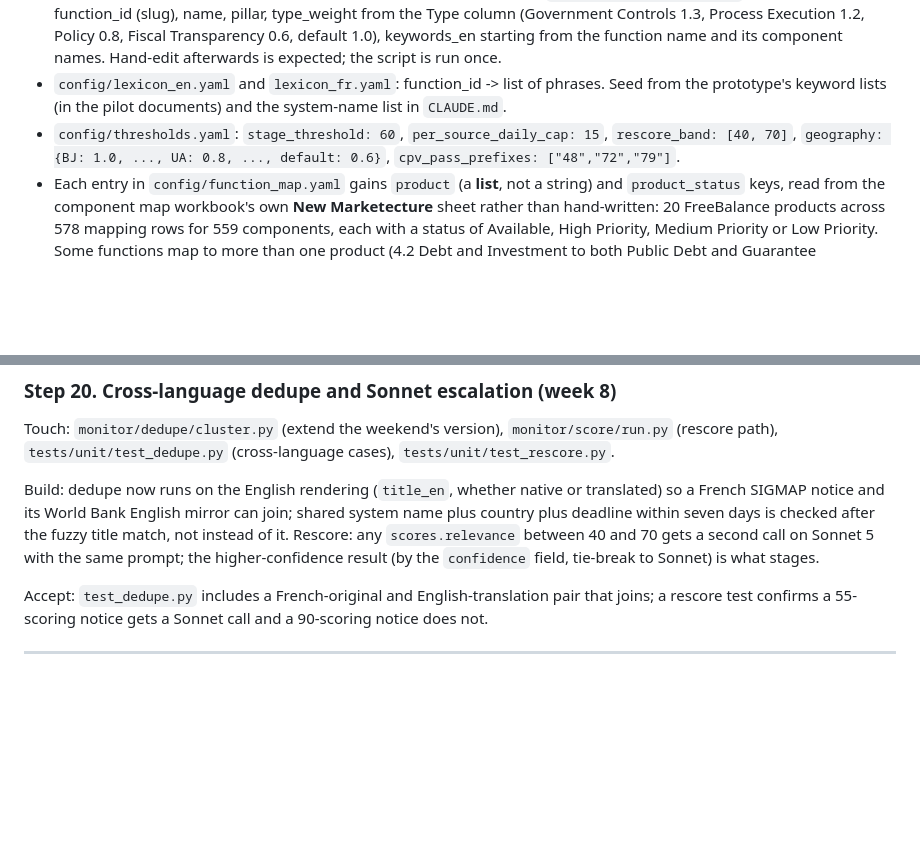
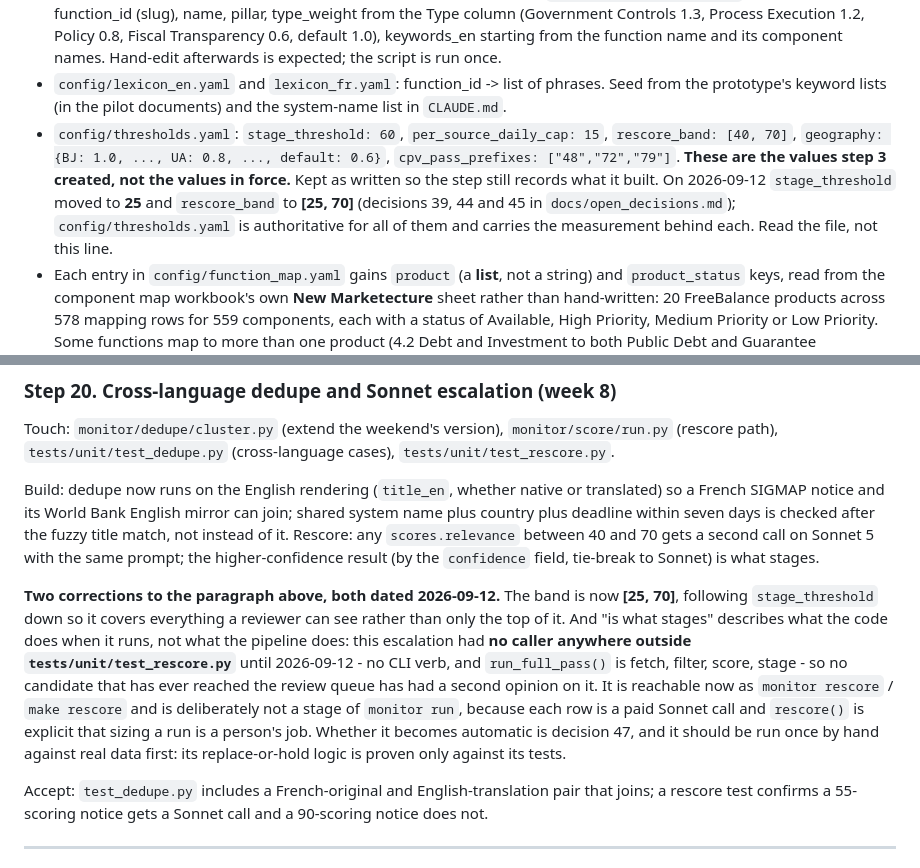
Before and after one commit to Silvafox76/FB_test, a Markdown page: BUILD_ORDER.md, 2 parts joined by grey strips. Rendered like a GitHub page; blank space fills up the shorter version.

Commit message:
docs: point BUILD_ORDER's stale threshold values at the file that holds them
Step 3's spec names `stage_threshold: 60` and `rescore_band: [40, 70]`, and step
20's build text says the rescore band is 40 to 70. Both are now wrong. The
original lines are kept rather than edited, because a step's Build list is the
record of what that step was asked to create and rewriting it would lose that;
each now carries a pointer saying the values moved, where they moved to, and that
config/thresholds.yaml is authoritative.

Step 20's note corrects a second thing in the same paragraph. It says the
higher-confidence rescore result "is what stages", which describes the function
when it runs and not what the pipeline does: the escalation had no caller outside
its own tests until today, so nothing that has ever reached the review queue has
had a second opinion on it. The note says so, points at `monitor rescore`, and
says why it is deliberately not a stage of `monitor run`.

Line 158 is left alone. It names `stage_threshold` as a key rather than quoting a
value, which is how the rest of the document should have been written.

Co-Authored-By: Claude Opus 5 <noreply@anthropic.com>
Claude-Session: https://claude.ai/code/session_01M8UWGPPA61ATREpMXw9DHf

```diff
--- a/BUILD_ORDER.md
+++ b/BUILD_ORDER.md
@@ -69,6 +69,7 @@ Build:
 - `scripts/export_function_map.py`: reads the component map workbook (`PFM Component Map 4.2.xlsx`, sheet and columns named in the script header after opening the file) and writes `config/function_map.yaml` with 33 functions: function_id (slug), name, pillar, type_weight from the Type column (Government Controls 1.3, Process Execution 1.2, Policy 0.8, Fiscal Transparency 0.6, default 1.0), keywords_en starting from the function name and its component names. Hand-edit afterwards is expected; the script is run once.
 - `config/lexicon_en.yaml` and `lexicon_fr.yaml`: function_id -> list of phrases. Seed from the prototype's keyword lists (in the pilot documents) and the system-name list in `CLAUDE.md`.
 - `config/thresholds.yaml`: `stage_threshold: 60`, `per_source_daily_cap: 15`, `rescore_band: [40, 70]`, `geography: {BJ: 1.0, ..., UA: 0.8, ..., default: 0.6}`, `cpv_pass_prefixes: ["48","72","79"]`.
+  **These are the values step 3 created, not the values in force.** Kept as written so the step still records what it built. On 2026-09-12 `stage_threshold` moved to **25** and `rescore_band` to **[25, 70]** (decisions 39, 44 and 45 in `docs/open_decisions.md`); `config/thresholds.yaml` is authoritative for all of them and carries the measurement behind each. Read the file, not this line.
 - Each entry in `config/function_map.yaml` gains `product` (a **list**, not a string) and `product_status` keys, read from the component map workbook's own **New Marketecture** sheet rather than hand-written: 20 FreeBalance products across 578 mapping rows for 559 components, each with a status of Available, High Priority, Medium Priority or Low Priority. Some functions map to more than one product (4.2 Debt and Investment to both Public Debt and Guarantee Management and Public Financial Investments; 6.1 Revenue Management to both Revenue and Receipts Mobilization and Tax Administration Mobilization; 7.3 to both Payroll and Wage Bills and Public Service Talent and Capital Human Capital), which is why the field is a set. Pillar 8 (functions 8.1 to 8.5, Government Service Delivery) has no product mapping in the workbook: write `product: []` and `product_note: "no product mapping in component map 4.2"`. `scripts/export_function_map.py` reads this sheet in the same pass. This feeds the export's FreeBalance Products Required and Product Gaps fields in step 10; it is not used by the scorer. Full table in Architecture v0.4 appendix E.
 - `config/record_defaults.yaml`: the record field defaults from Architecture v0.4 appendix E — `currency: USD`, `probability_pct: 10`, `pipeline: "Standard (Sales Opportunity)"`, `standard_or_custom: "Standard (COTS)"`, `delivery_model_default: "Direct"`, `customer_type_default: "New Customer"`, `industry_by_region: {West Africa: "North & West Africa", ...}`, `funding_source_by_stream: {worldbank: "World Bank (IDA/IBRD)", afdb: "AfDB", eu: "EU", mcc: "MCC", isdb: "IsDB", boad: "BOAD", default: "Government budget"}`, and the literal placeholder strings for BD-only fields (`"TBD"`, `"Unknown"`, `"-"`). One file, so a BD ops change to a default is a config edit, not a code change.
 - Registry loader: reads all YAML, validates into `Source`, upserts `sources` and `function_map`, records lexicon version hashes. Fails on any validation error with the file name and field.
@@ -322,6 +323,8 @@ Touch: `monitor/dedupe/cluster.py` (extend the weekend's version), `monitor/scor
 
 Build: dedupe now runs on the English rendering (`title_en`, whether native or translated) so a French SIGMAP notice and its World Bank English mirror can join; shared system name plus country plus deadline within seven days is checked after the fuzzy title match, not instead of it. Rescore: any `scores.relevance` between 40 and 70 gets a second call on Sonnet 5 with the same prompt; the higher-confidence result (by the `confidence` field, tie-break to Sonnet) is what stages.
 
+**Two corrections to the paragraph above, both dated 2026-09-12.** The band is now **[25, 70]**, following `stage_threshold` down so it covers everything a reviewer can see rather than only the top of it. And "is what stages" describes what the code does when it runs, not what the pipeline does: this escalation had **no caller anywhere outside `tests/unit/test_rescore.py`** until 2026-09-12 - no CLI verb, and `run_full_pass()` is fetch, filter, score, stage - so no candidate that has ever reached the review queue has had a second opinion on it. It is reachable now as `monitor rescore` / `make rescore` and is deliberately not a stage of `monitor run`, because each row is a paid Sonnet call and `rescore()` is explicit that sizing a run is a person's job. Whether it becomes automatic is decision 47, and it should be run once by hand against real data first: its replace-or-hold logic is proven only against its tests.
+
 Accept: `test_dedupe.py` includes a French-original and English-translation pair that joins; a rescore test confirms a 55-scoring notice gets a Sonnet call and a 90-scoring notice does not.
 
 ---
```
